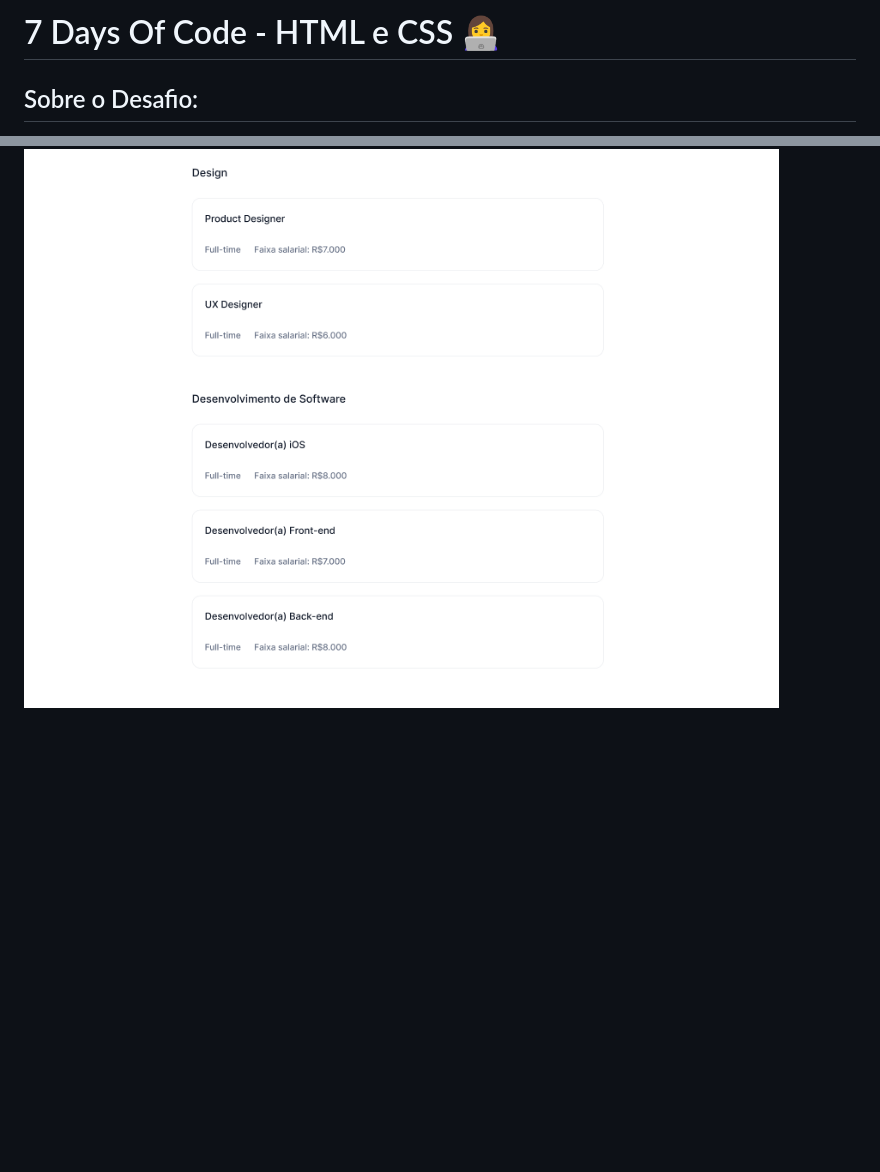
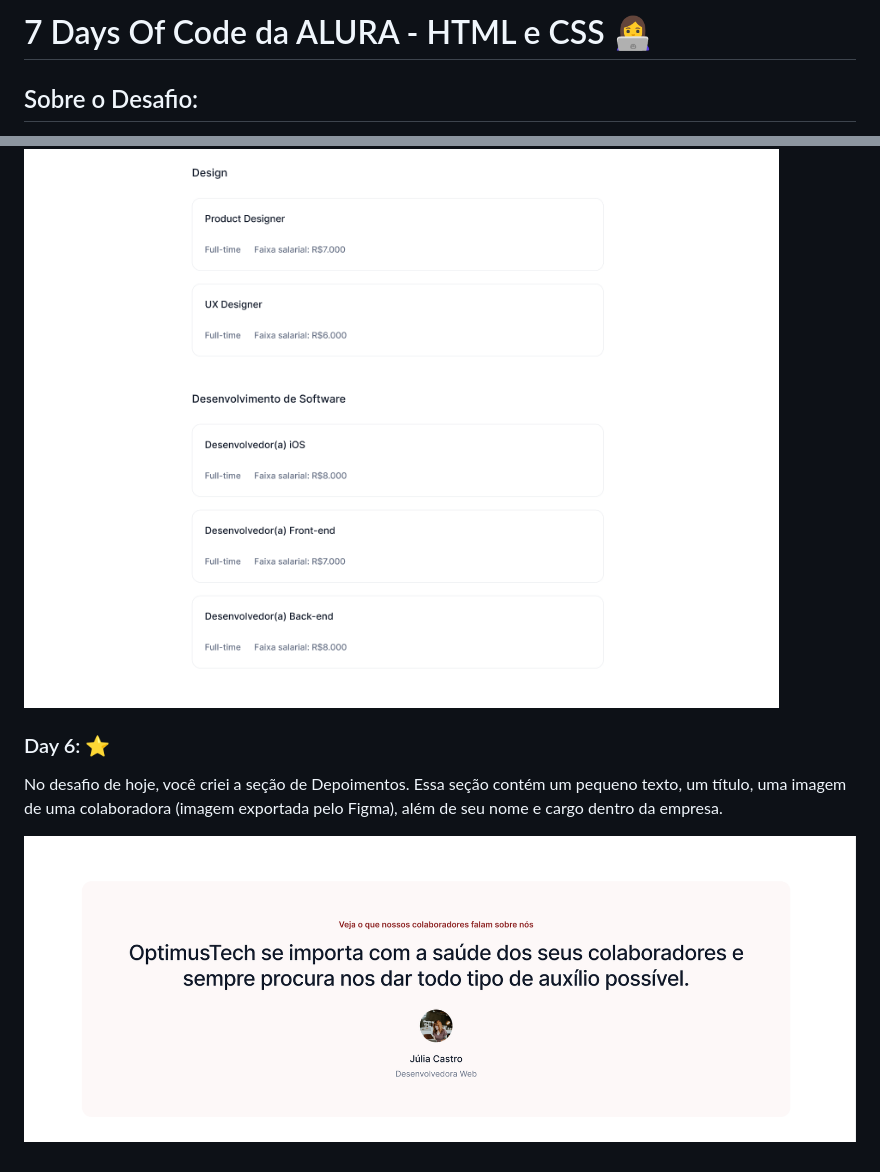
Before and after one commit to jumotac/7DaysOfCode-Alura, a Markdown page: 01.HTMLeCSS/README.md, 2 parts joined by grey strips. Drawn GitHub-style; pictures changed too: 01.HTMLeCSS/img/depoimentos.png (added); blank space fills up the shorter version.

Commit message:
Day 6 - desenvolvimento da seção depoimentos

```diff
--- a/01.HTMLeCSS/README.md
+++ b/01.HTMLeCSS/README.md
@@ -1,4 +1,4 @@
-# 7 Days Of Code - HTML e CSS :woman_technologist:
+# 7 Days Of Code da ALURA - HTML e CSS :woman_technologist:
 
 ## Sobre o Desafio:
 
@@ -38,3 +39,10 @@ Hoje finalizei a seção de **"Estamos procurando por talentos"**, mas sem a par
 Dando continuidade, acabei de desenvolver a parte talvez mais importante do projeto inteiro, **a seção de vagas!**
 
 ![img](/01.HTMLeCSS/img/secao-vagas.png)
+
+
+### Day 6: :star:
+No desafio de hoje, você criei a seção de Depoimentos.
+Essa seção contém um pequeno texto, um título, uma imagem de uma colaboradora (imagem exportada pelo Figma), além de seu nome e cargo dentro da empresa.
+
+![img](/01.HTMLeCSS/img/depoimentos.png)
```
Also changed, not shown: other parts of 01.HTMLeCSS/README.md (+2 -1 lines), 01.HTMLeCSS/img/avatar.png (added), 2 other files.
